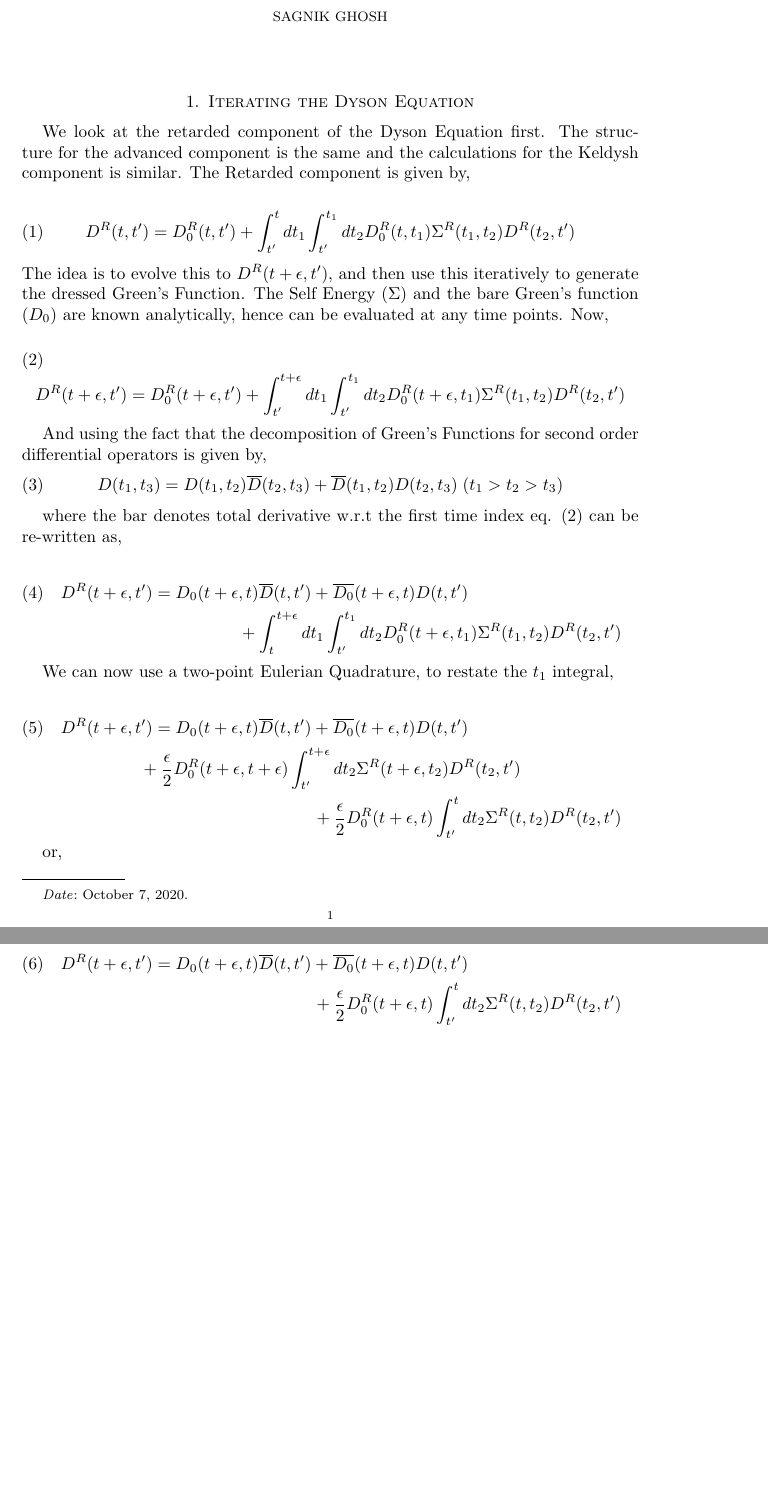
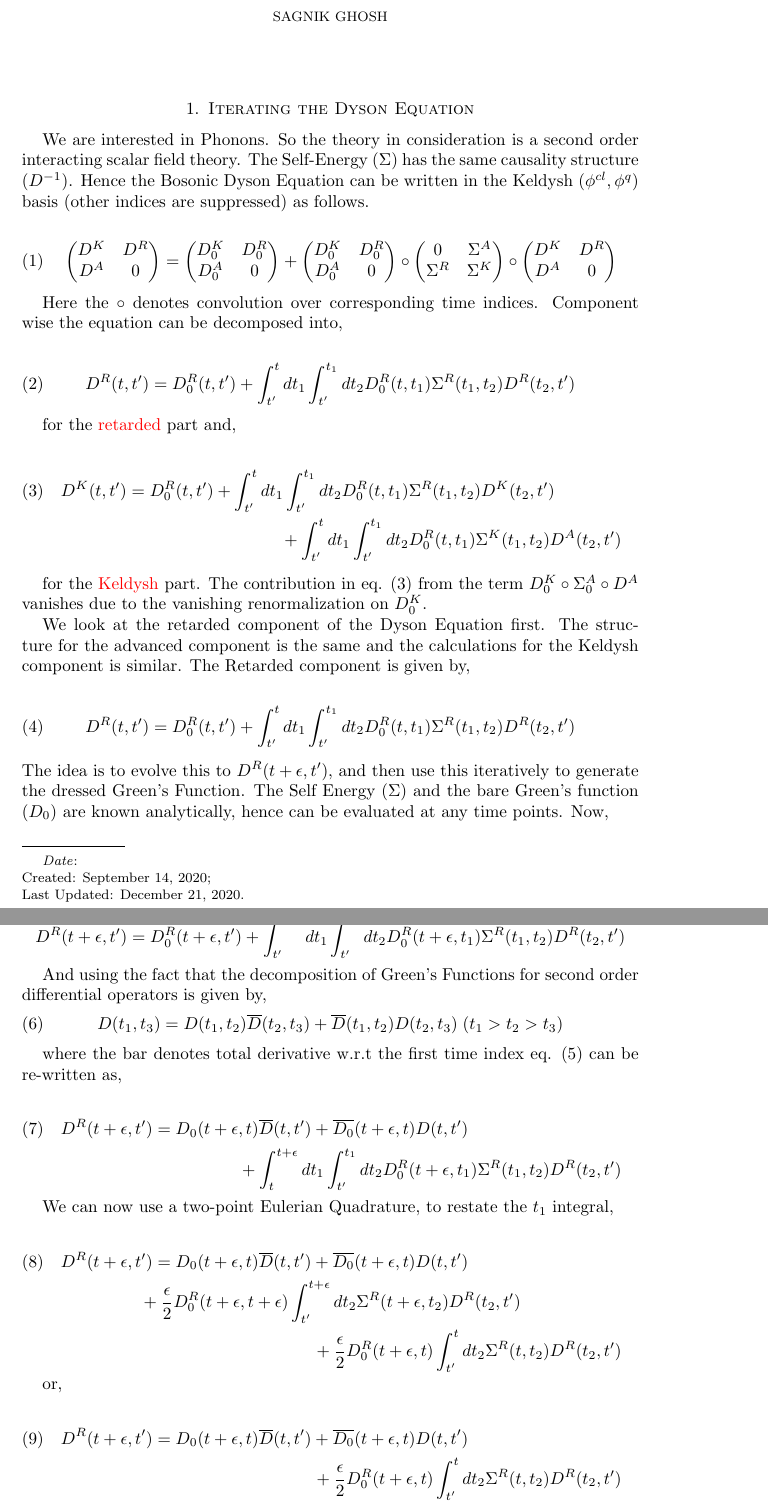
Before and after one commit to SagnikIISER/Ph-eEquilibriation, a LaTeX paper (dyson.tex): two parts of pages 1 and 2 of 5, joined at a grey line, cut so that both start at the same text, the shorter picture padded with empty space. Compiled offline with pdfLaTeX.

Commit message:
Update dyson.tex

```diff
--- a/dyson.tex
+++ b/dyson.tex
@@ -1,13 +1,14 @@
 \documentclass{amsart}
 \usepackage[utf8]{inputenc}
 
+\usepackage[dvipsnames]{xcolor}                 % Package for coloring texts
+\usepackage{amsmath}                            % For Maths
 %\usepackage{natbib}
 %\bibliographystyle{abbrvnat}
 
 \title{Scribbled Notes}
 \author{Sagnik Ghosh}
-\date{October 7, 2020}
-
+\date{\\Created: September 14, 2020;\\ Last Updated: \today}
 
 \newtheorem{defn}[]{Definition}
 \newtheorem{obs}[]{Observation}
@@ -22,6 +23,47 @@
 \maketitle
 
 \section{Iterating the Dyson Equation}
+    We are interested in Phonons. So the theory in consideration is a second order interacting scalar field theory. The Self-Energy ($\Sigma$) has the same causality structure ($D^{-1}$). Hence the Bosonic Dyson Equation can be written in the Keldysh ($\phi^{cl},\phi^{q}$) basis (other indices are suppressed) as follows.
+
+    \begin{align}
+        \begin{pmatrix}
+            D^K & D^R \\
+            D^A & 0
+        \end{pmatrix}
+        =
+        \begin{pmatrix}
+            D_0^K & D_0^R \\
+            D_0^A & 0
+        \end{pmatrix}
+        +\begin{pmatrix}
+            D_0^K & D_0^R \\
+            D_0^A & 0
+        \end{pmatrix}
+        \circ\begin{pmatrix}
+            0 & \Sigma^A \\
+            \Sigma^R & \Sigma^K
+        \end{pmatrix}
+        \circ\begin{pmatrix}
+            D^K & D^R \\
+            D^A & 0
+        \end{pmatrix}
+    \end{align}
+
+    Here the $\circ$ denotes convolution over corresponding time indices. Component wise the equation can be decomposed into,
+
+    \begin{align}\label{Retarded}
+        D^R(t , t') = D_0^R(t, t') + \int^t_{t'} dt_1\int^{t_1}_{t'} dt_2 D_0^R(t, t_1) \Sigma^R (t_1,t_2) D^R(t_2, t')
+    \end{align}
+
+    for the \textcolor{red}{retarded} part and,
+
+    \begin{multline}\label{Keldysh}
+        D^K(t , t') = D_0^R(t, t')  + \int^t_{t'} dt_1\int^{t_1}_{t'} dt_2 D_0^R(t, t_1) \Sigma^R (t_1,t_2) D^K(t_2, t') \\
+                                    + \int^t_{t'} dt_1\int^{t_1}_{t'} dt_2 D_0^R(t, t_1) \Sigma^K (t_1,t_2) D^A(t_2, t')
+    \end{multline}
+
+   \par for the \textcolor{red}{Keldysh} part. The contribution in eq. (\ref{Keldysh}) from the term $D_0^K\circ \Sigma_0^A\circ D^A$ vanishes due to the vanishing renormalization on $D_0^K$.
+
 
     We look at the retarded component of the Dyson Equation first. The structure for the advanced component is the same and the calculations for the Keldysh component is similar. The Retarded component is given by,
 
```
